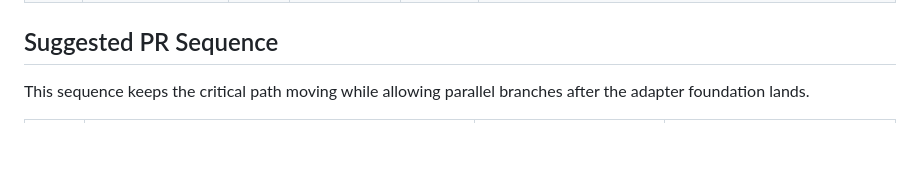
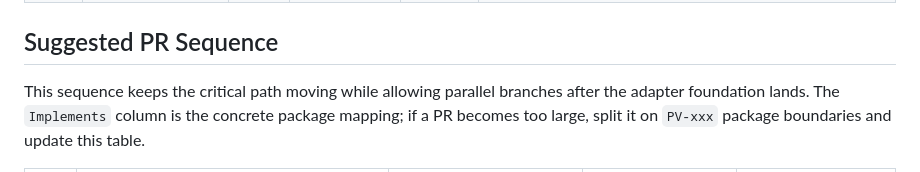
Before and after one commit to prvious/pv, a Markdown page: IMPLEMENTATION.md, the part around one of its changes. Rendered like a GitHub page; blank space fills up the shorter version.

Commit message:
docs: update implementation plan and lint command

```diff
--- a/IMPLEMENTATION.md
+++ b/IMPLEMENTATION.md
@@ -327,5 +327,5 @@ Managed Resource artifact recipe work is a release/distribution lane. It can run
 
 ## Suggested PR Sequence
 
-This sequence keeps the critical path moving while allowing parallel branches after the adapter foundation lands.
+This sequence keeps the critical path moving while allowing parallel branches after the adapter foundation lands. The `Implements` column is the concrete package mapping; if a PR becomes too large, split it on `PV-xxx` package boundaries and update this table.
 
```
Also changed, not shown: other parts of IMPLEMENTATION.md (+28 -28 lines), CONTRIBUTING.md (+2 -15 lines).
